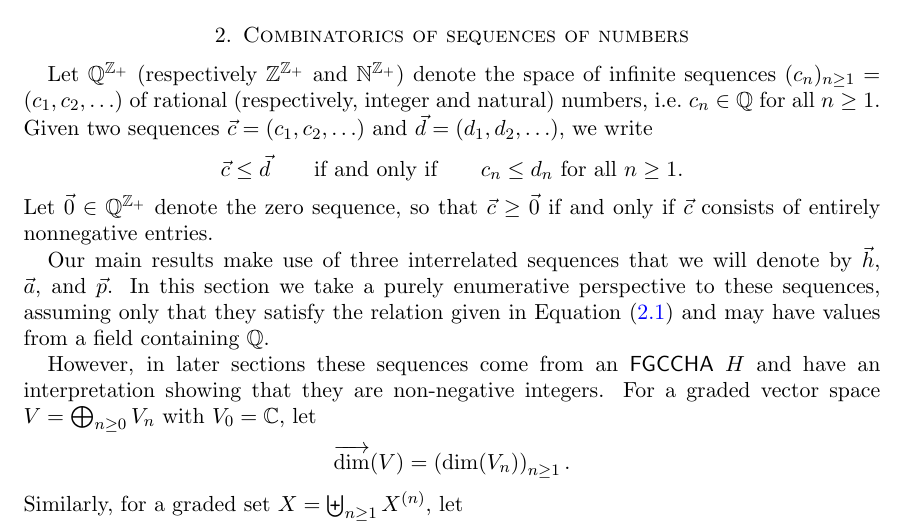
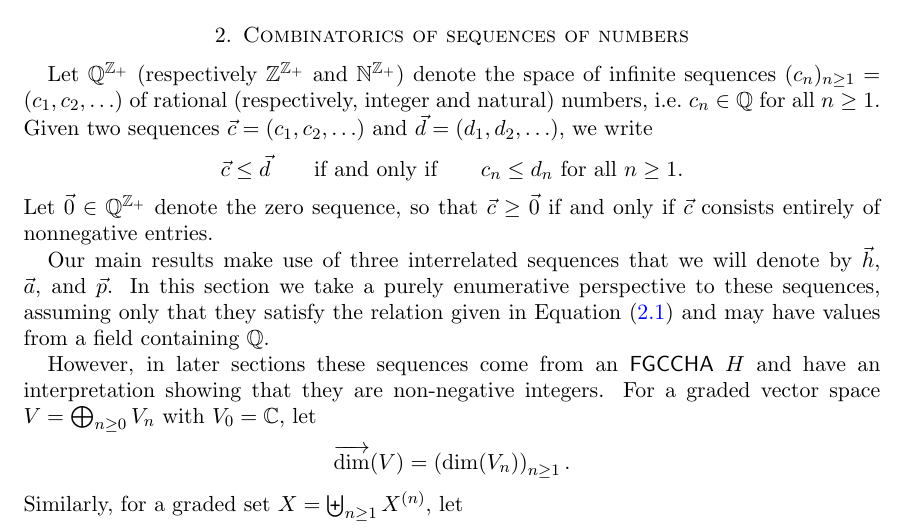
Before and after one commit to zabrocki/NCSym_catalan, a LaTeX paper (catalan_subalgebras.tex): part of page 3 of 21, cut so that both start at the same text. Compiled offline with pdfLaTeX.

Commit message:
felix typo fix

```diff
--- a/catalan_subalgebras.tex
+++ b/catalan_subalgebras.tex
@@ -224,7 +224,7 @@ Given two sequences $\vec{c} = (c_{1}, c_{2}, \ldots)$ and $\vec{d} = (d_{1}, d_
 \text{$c_{n} \le d_{n}$ for all $n \ge 1$}.
 \]
 Let $\vec{0} \in \QQ^{\ZZ_+}$ denote the zero sequence, so that $\vec{c} \ge \vec{0}$
-if and only if $\vec{c}$ consists of entirely nonnegative entries.
+if and only if $\vec{c}$ consists entirely of nonnegative entries.
 
 Our main results make use of three interrelated sequences that we will denote by $\vec{h}$, $\vec{a}$, and $\vec{p}$.
 In this section we take a purely enumerative perspective to these sequences, assuming only that they satisfy the relation given in Equation~\eqref{eq:gf_relation} and may have values from a field containing $\QQ$.
```
